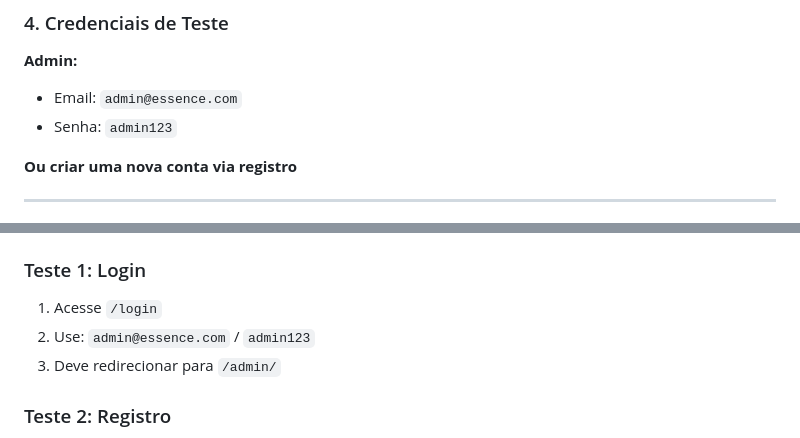
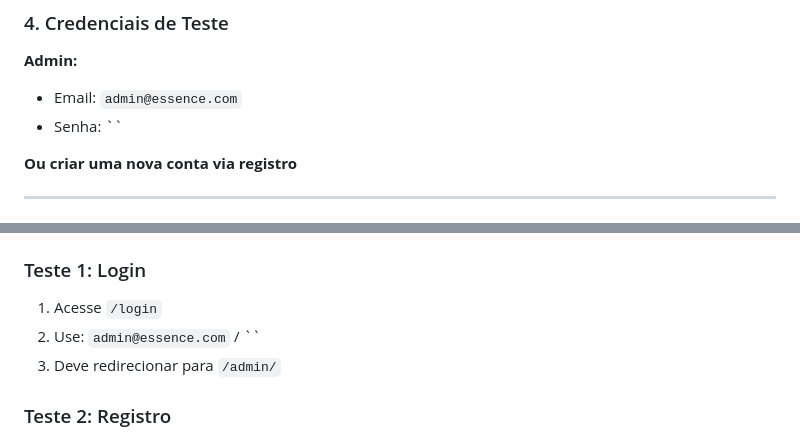
Before and after one commit to gportob/ecommerce, a Markdown page: README.md, 2 parts joined by grey strips. GitHub-like rendering.

Commit message:
Update README to remove admin password
Removed default admin password from README.

```diff
--- a/README.md
+++ b/README.md
@@ -74,7 +74,7 @@ http://localhost:8080
 
 **Admin:**
 - Email: `admin@essence.com`
-- Senha: `admin123`
+- Senha: ``
 
 **Ou criar uma nova conta via registro**
 
@@ -121,7 +121,7 @@ Dockerfile              ✅ Configurado
 
 ### Teste 1: Login
 1. Acesse `/login`
-2. Use: `admin@essence.com` / `admin123`
+2. Use: `admin@essence.com` / ``
 3. Deve redirecionar para `/admin/`
 
 ### Teste 2: Registro
```
